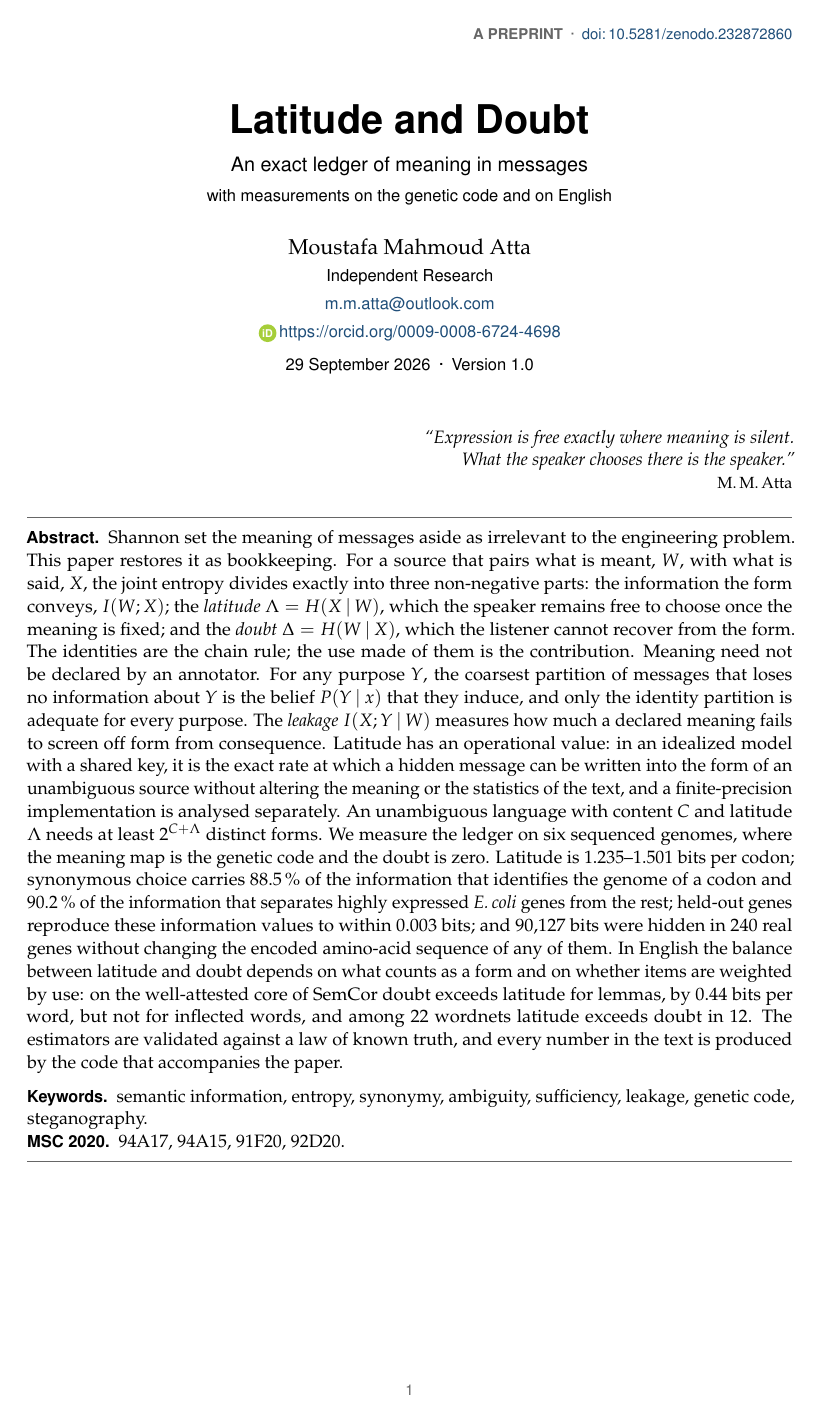
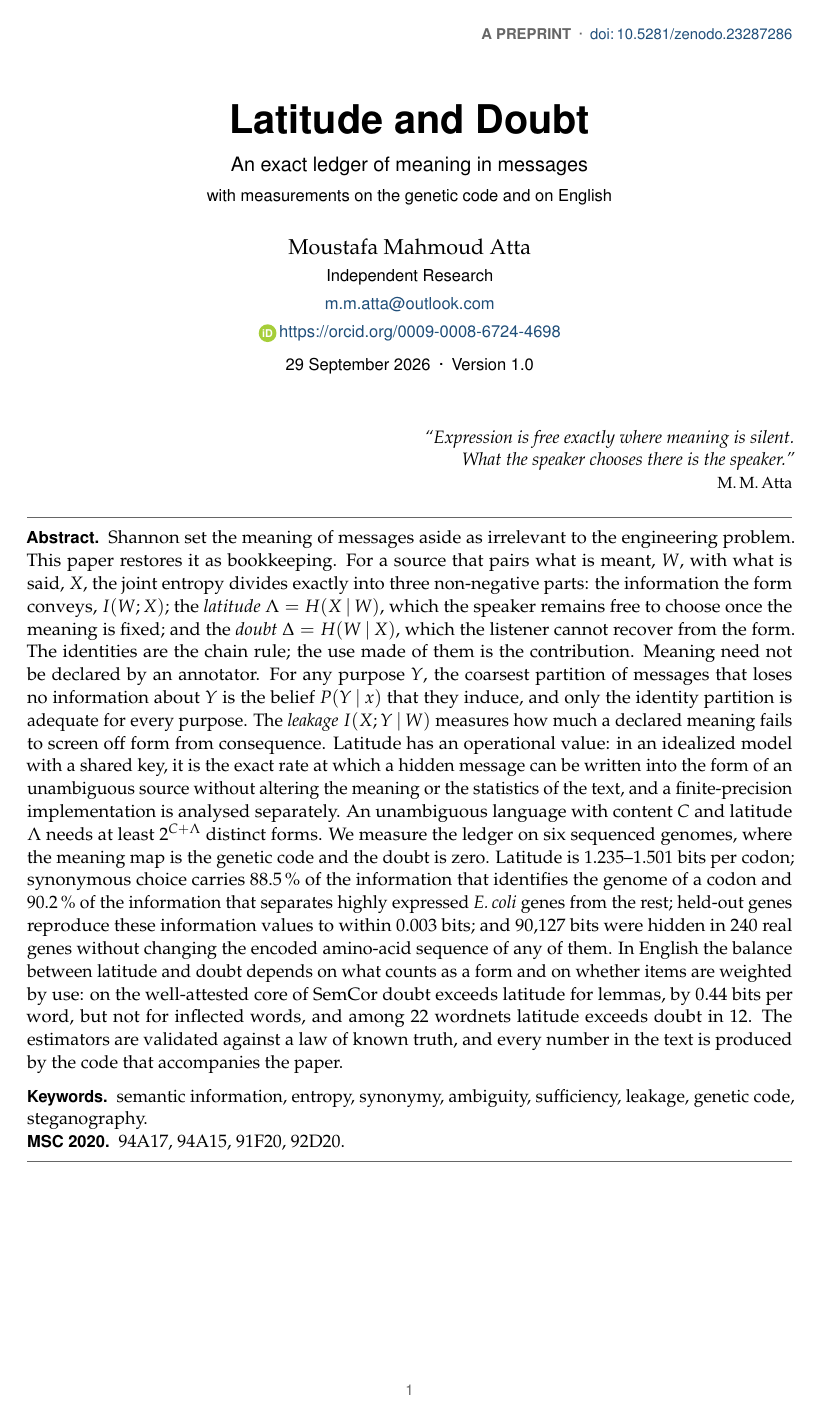
Before and after one commit to 4t1a/Latitude-Doubt, a LaTeX document (main.tex, which reads preamble.tex): page 1 of 33. Compiled offline with pdfLaTeX.

Commit message:
fix: update DOI to 10.5281/zenodo.23287286 and align abstract metrics with final paper

```diff
--- a/preamble.tex
+++ b/preamble.tex
@@ -77,7 +77,7 @@
 \fancyhead[R]{\footnotesize\sffamily\color{mute}M.\,M.\,Atta}
 \fancyfoot[C]{\footnotesize\sffamily\color{mute}\thepage}
 \renewcommand{\headrulewidth}{0.3pt}\renewcommand{\headrule}{\hbox to\headwidth{\color{mute!60}\leaders\hrule height \headrulewidth\hfill}}
-\fancypagestyle{plain}{\fancyhf{}\fancyhead[R]{\footnotesize\sffamily\color{mute}\textbf{A PREPRINT}\enspace\textperiodcentered\enspace\href{https://doi.org/10.5281/zenodo.232872860}{doi:\,10.5281/zenodo.232872860}}\fancyfoot[C]{\footnotesize\sffamily\color{mute}\thepage}\renewcommand{\headrulewidth}{0pt}}
+\fancypagestyle{plain}{\fancyhf{}\fancyhead[R]{\footnotesize\sffamily\color{mute}\textbf{A PREPRINT}\enspace\textperiodcentered\enspace\href{https://doi.org/10.5281/zenodo.23287286}{doi:\,10.5281/zenodo.23287286}}\fancyfoot[C]{\footnotesize\sffamily\color{mute}\thepage}\renewcommand{\headrulewidth}{0pt}}
 % ---------------------------------------------------------------- figures
 \usepackage{tikz}
 \usetikzlibrary{arrows.meta,decorations.pathreplacing,calc,positioning,backgrounds}
```
Also changed, not shown: pyproject.toml (+1 -1 lines), README.md, main.pdf, 2 other files.
